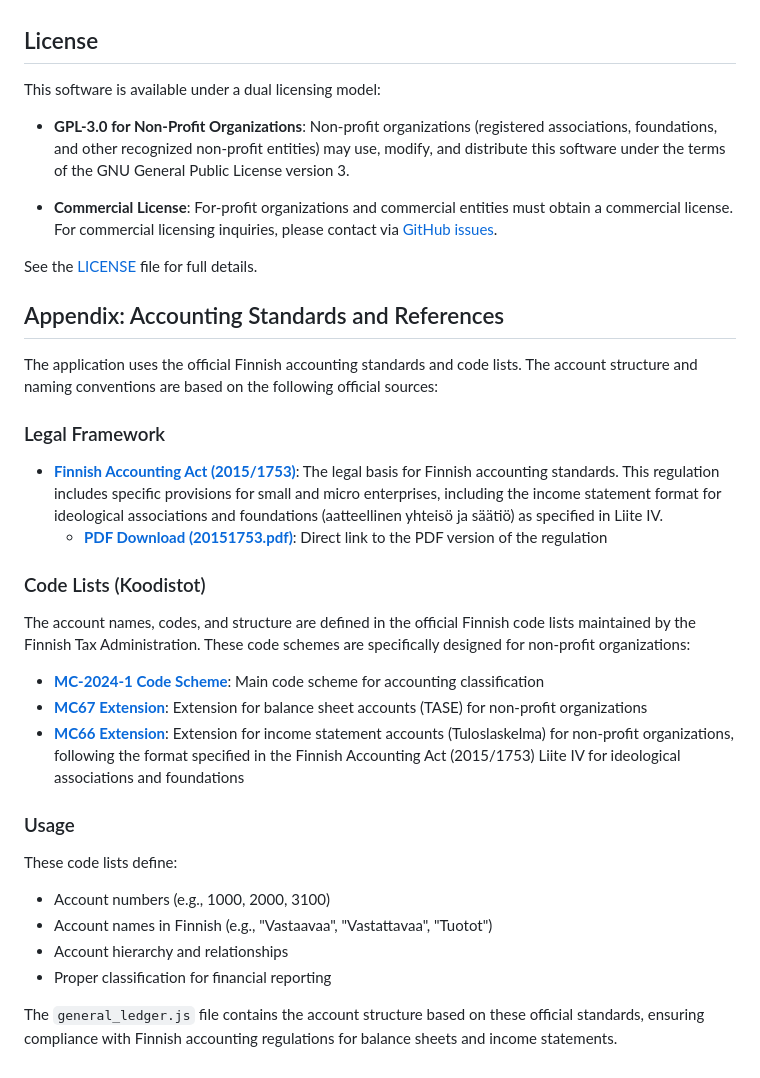
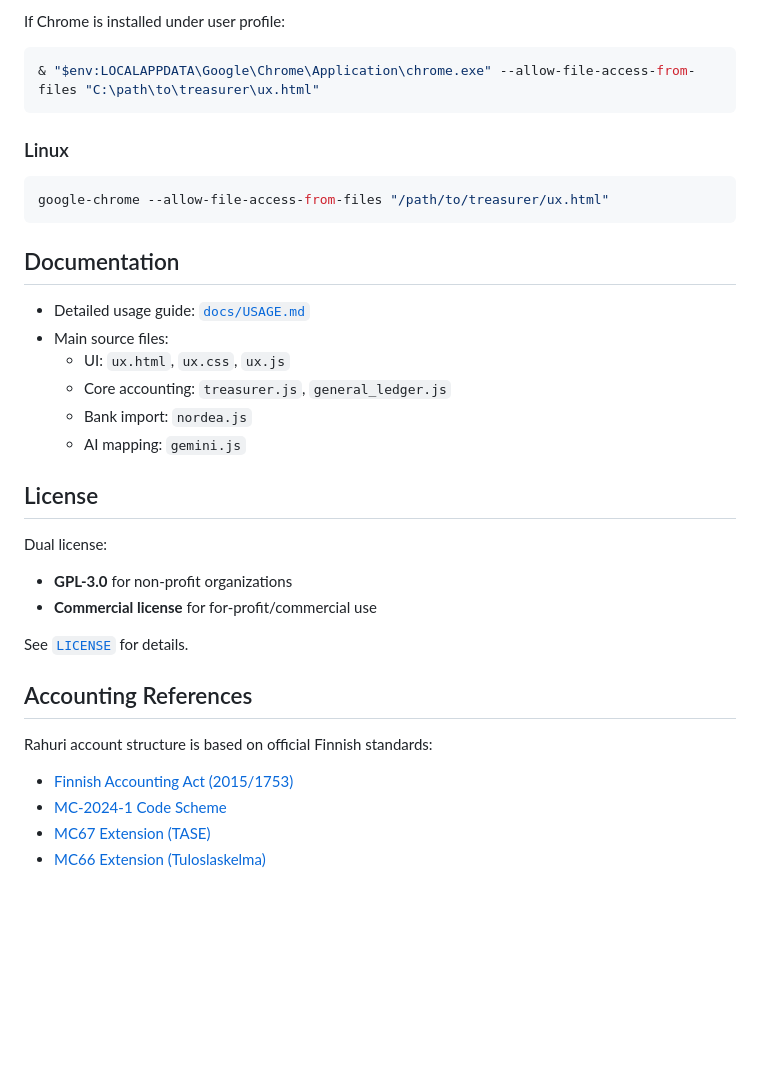
Before and after one commit to ruoka/treasurer, a Markdown page: README.md, the part around one of its changes. Drawn GitHub-style; blank space fills up the shorter version.

````diff
--- a/README.md
+++ b/README.md
@@ -49,34 +62,38 @@ Then open `ux.html` in the browser to start using the application.
+If Chrome is installed under user profile:
+
+```powershell
+& "$env:LOCALAPPDATA\Google\Chrome\Application\chrome.exe" --allow-file-access-from-files "C:\path\to\treasurer\ux.html"
+```
+
+### Linux
+
+```bash
+google-chrome --allow-file-access-from-files "/path/to/treasurer/ux.html"
+```
+
+## Documentation
+
+- Detailed usage guide: [`docs/USAGE.md`](docs/USAGE.md)
+- Main source files:
+  - UI: `ux.html`, `ux.css`, `ux.js`
+  - Core accounting: `treasurer.js`, `general_ledger.js`
+  - Bank import: `nordea.js`
+  - AI mapping: `gemini.js`
 
 ## License
 
-This software is available under a dual licensing model:
+Dual license:
 
-- **GPL-3.0 for Non-Profit Organizations**: Non-profit organizations (registered associations, foundations, and other recognized non-profit entities) may use, modify, and distribute this software under the terms of the GNU General Public License version 3.
+- **GPL-3.0** for non-profit organizations
+- **Commercial license** for for-profit/commercial use
 
-- **Commercial License**: For-profit organizations and commercial entities must obtain a commercial license. For commercial licensing inquiries, please contact via [GitHub issues](https://github.com/ruoka/treasurer/issues).
+See [`LICENSE`](LICENSE) for details.
 
-See the [LICENSE](LICENSE) file for full details.
+## Accounting References
 
-## Appendix: Accounting Standards and References
+Rahuri account structure is based on official Finnish standards:
 
-The application uses the official Finnish accounting standards and code lists. The account structure and naming conventions are based on the following official sources:
-
-### Legal Framework
-- **[Finnish Accounting Act (2015/1753)](https://www.finlex.fi/fi/laki/alkup/2015/20151753)**: The legal basis for Finnish accounting standards. This regulation includes specific provisions for small and micro enterprises, including the income statement format for ideological associations and foundations (aatteellinen yhteisö ja säätiö) as specified in Liite IV.
-  - **[PDF Download (20151753.pdf)](https://www.finlex.fi/fi/laki/alkup/2015/20151753.pdf)**: Direct link to the PDF version of the regulation
-
-### Code Lists (Koodistot)
-The account names, codes, and structure are defined in the official Finnish code lists maintained by the Finnish Tax Administration. These code schemes are specifically designed for non-profit organizations:
-
-- **[MC-2024-1 Code Scheme](https://koodistot.suomi.fi/codescheme;registryCode=sbr-fi-code-lists;schemeCode=MC-2024-1)**: Main code scheme for accounting classification
-- **[MC67 Extension](https://koodistot.suomi.fi/extension;registryCode=sbr-fi-code-lists;schemeCode=MC-2024-1;extensionCode=MC67)**: Extension for balance sheet accounts (TASE) for non-profit organizations
-- **[MC66 Extension](https://koodistot.suomi.fi/extension;registryCode=sbr-fi-code-lists;schemeCode=MC-2024-1;extensionCode=MC66)**: Extension for income statement accounts (Tuloslaskelma) for non-profit organizations, following the format specified in the Finnish Accounting Act (2015/1753) Liite IV for ideological associations and foundations
-
-### Usage
-These code lists define:
-- Account numbers (e.g., 1000, 2000, 3100)
-- Account names in Finnish (e.g., "Vastaavaa", "Vastattavaa", "Tuotot")
-- Account hierarchy and relationships
-- Proper classification for financial reporting
-
-The `general_ledger.js` file contains the account structure based on these official standards, ensuring compliance with Finnish accounting regulations for balance sheets and income statements.
+- [Finnish Accounting Act (2015/1753)](https://www.finlex.fi/fi/laki/alkup/2015/20151753)
+- [MC-2024-1 Code Scheme](https://koodistot.suomi.fi/codescheme;registryCode=sbr-fi-code-lists;schemeCode=MC-2024-1)
+- [MC67 Extension (TASE)](https://koodistot.suomi.fi/extension;registryCode=sbr-fi-code-lists;schemeCode=MC-2024-1;extensionCode=MC67)
+- [MC66 Extension (Tuloslaskelma)](https://koodistot.suomi.fi/extension;registryCode=sbr-fi-code-lists;schemeCode=MC-2024-1;extensionCode=MC66)
````
Also changed, not shown: other parts of README.md (+44 -31 lines), docs/USAGE.md (added, +88 -0 lines), docs/rahuri-screenshot.png, docs/rahuri-tase-screenshot.png (added).
